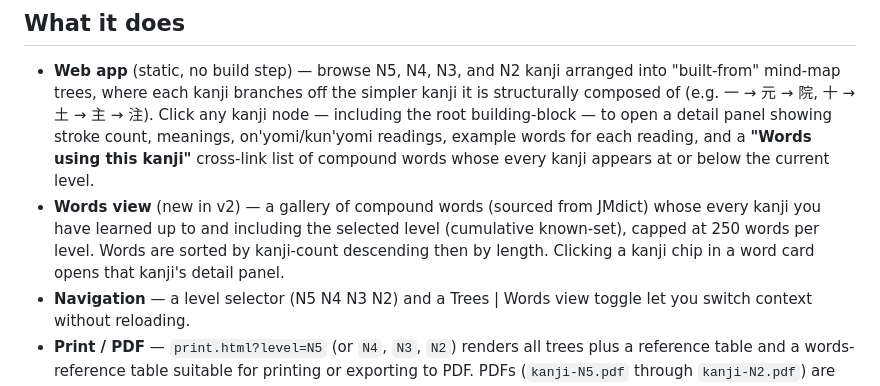
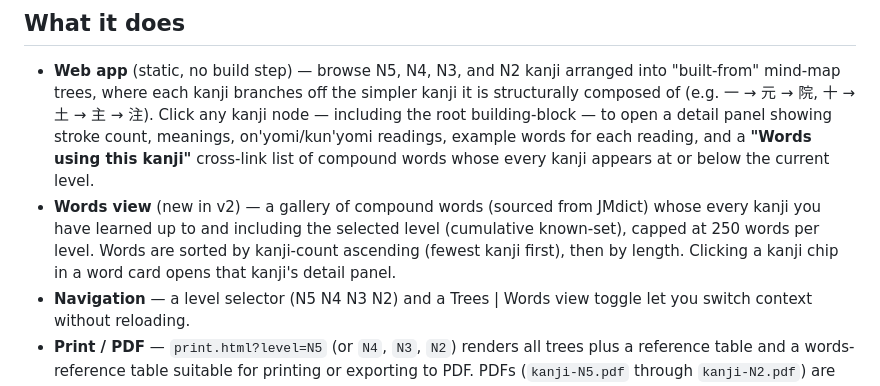
Before and after one commit to abirkunduacn/kanji-map, a Markdown page: README.md, the part around the change. Rendered like a GitHub page.

Commit message:
docs: correct Words sort-order description (ascending by kanji count)
Co-Authored-By: Claude Opus 4.8 <noreply@anthropic.com>

```diff
--- a/README.md
+++ b/README.md
@@ -20,8 +20,8 @@ printable PDF for each level.
 - **Words view** (new in v2) — a gallery of compound words (sourced from JMdict)
   whose every kanji you have learned up to and including the selected level
   (cumulative known-set), capped at 250 words per level.  Words are sorted by
-  kanji-count descending then by length.  Clicking a kanji chip in a word card
-  opens that kanji's detail panel.
+  kanji-count ascending (fewest kanji first), then by length.  Clicking a kanji
+  chip in a word card opens that kanji's detail panel.
 - **Navigation** — a level selector (N5 N4 N3 N2) and a Trees | Words view
   toggle let you switch context without reloading.
 - **Print / PDF** — `print.html?level=N5` (or `N4`, `N3`, `N2`) renders all
```
